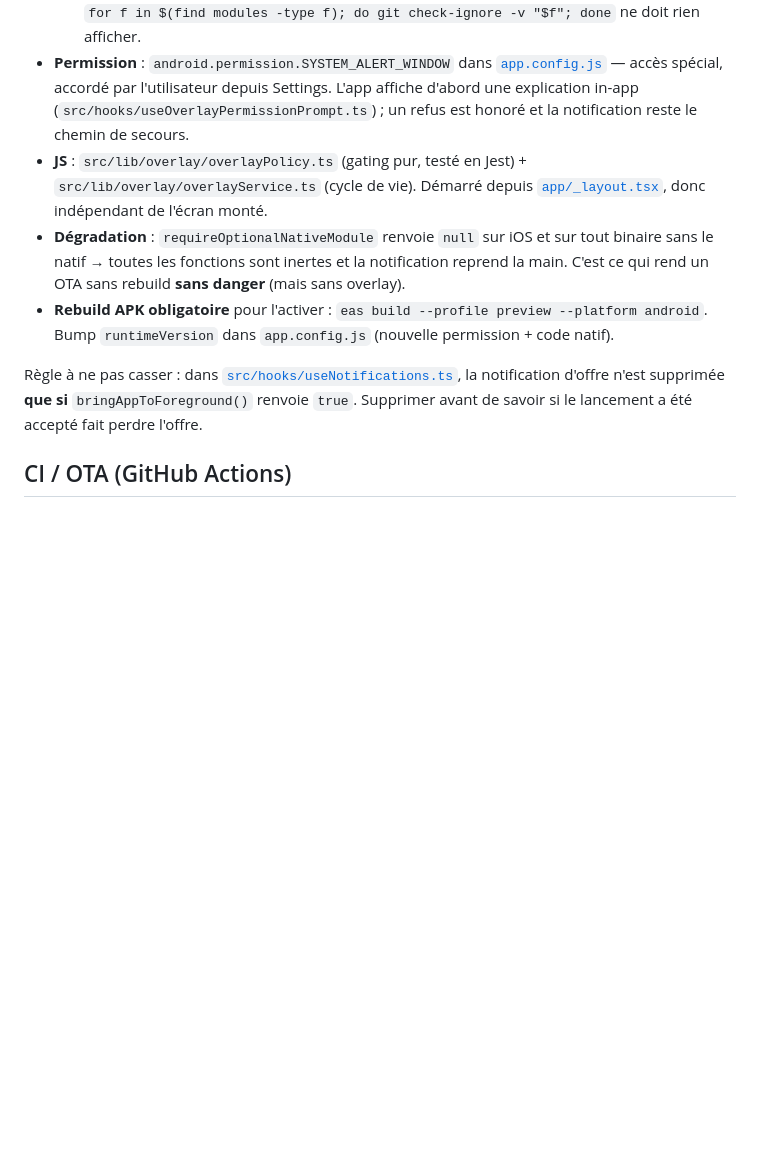
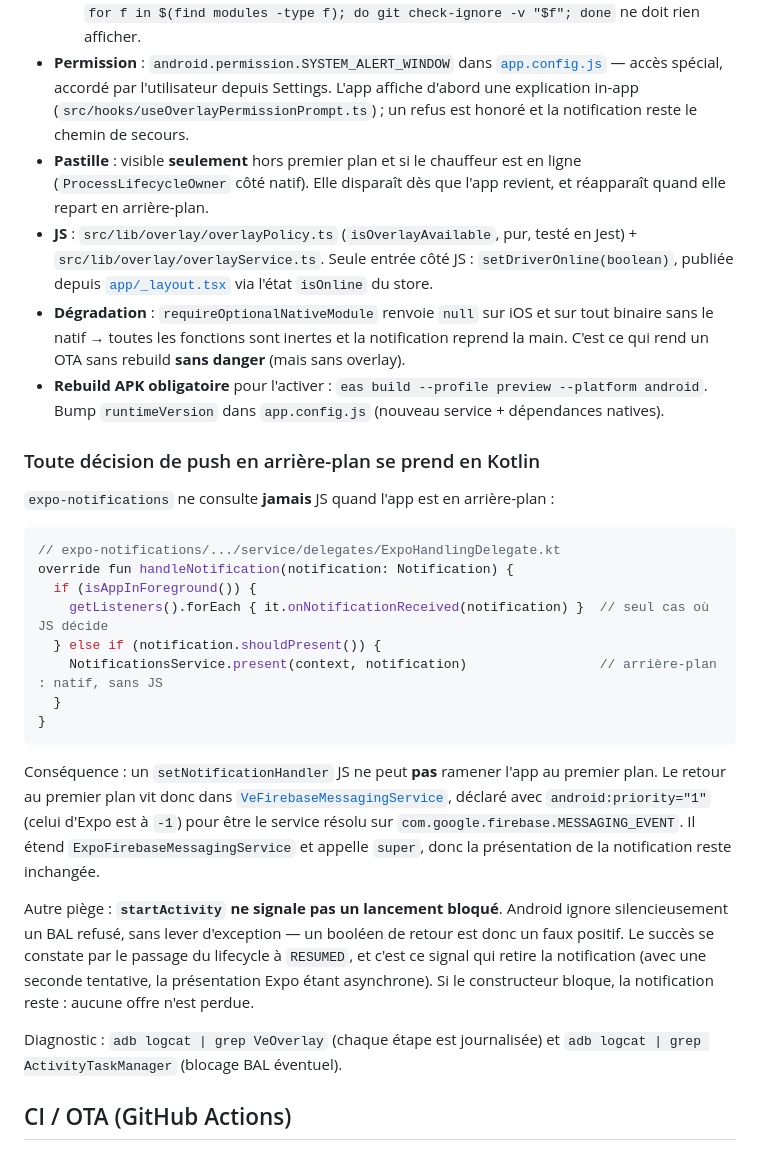
Before and after one commit to Jawjaww/vector-elegans-driver, a Markdown page: AGENTS.md, the part around the change. GitHub-like rendering; blank space fills up the shorter version.

Commit message:
docs(expo): record the native overlay push rule
Replaces the previous rule, which was wrong: it assumed the JS notification
handler runs in the background and that startActivity reports a blocked launch.
Neither holds. Documents where the decision now lives, the priority override,
and the logcat commands that make an OEM block visible.

````diff
--- a/AGENTS.md
+++ b/AGENTS.md
@@ -87,11 +87,31 @@ But : amener l'app au premier plan avec la course **sans passer par la notificat
 - **Module natif local** : `modules/ve-overlay/` (Kotlin + `expo-module.config.json`), autolinké depuis `./modules` (défaut Expo). `android/` et `ios/` restent gitignorés : on committe la **source** du module, jamais le projet généré.
   - ⚠️ Les motifs du [`.gitignore`](.gitignore) sont **ancrés à la racine** (`/android/`, `/ios/`) pour cette raison : un `android/` non ancré matche aussi `modules/*/android/` et supprimerait silencieusement le Kotlin de tout module local du commit. Vérifier après ajout d'un module : `for f in $(find modules -type f); do git check-ignore -v "$f"; done` ne doit rien afficher.
 - **Permission** : `android.permission.SYSTEM_ALERT_WINDOW` dans [`app.config.js`](app.config.js) — accès spécial, accordé par l'utilisateur depuis Settings. L'app affiche d'abord une explication in-app (`src/hooks/useOverlayPermissionPrompt.ts`) ; un refus est honoré et la notification reste le chemin de secours.
-- **JS** : `src/lib/overlay/overlayPolicy.ts` (gating pur, testé en Jest) + `src/lib/overlay/overlayService.ts` (cycle de vie). Démarré depuis [`app/_layout.tsx`](app/_layout.tsx), donc indépendant de l'écran monté.
+- **Pastille** : visible **seulement** hors premier plan et si le chauffeur est en ligne (`ProcessLifecycleOwner` côté natif). Elle disparaît dès que l'app revient, et réapparaît quand elle repart en arrière-plan.
+- **JS** : `src/lib/overlay/overlayPolicy.ts` (`isOverlayAvailable`, pur, testé en Jest) + `src/lib/overlay/overlayService.ts`. Seule entrée côté JS : `setDriverOnline(boolean)`, publiée depuis [`app/_layout.tsx`](app/_layout.tsx) via l'état `isOnline` du store.
 - **Dégradation** : `requireOptionalNativeModule` renvoie `null` sur iOS et sur tout binaire sans le natif → toutes les fonctions sont inertes et la notification reprend la main. C'est ce qui rend un OTA sans rebuild **sans danger** (mais sans overlay).
-- **Rebuild APK obligatoire** pour l'activer : `eas build --profile preview --platform android`. Bump `runtimeVersion` dans `app.config.js` (nouvelle permission + code natif).
+- **Rebuild APK obligatoire** pour l'activer : `eas build --profile preview --platform android`. Bump `runtimeVersion` dans `app.config.js` (nouveau service + dépendances natives).
 
-Règle à ne pas casser : dans [`src/hooks/useNotifications.ts`](src/hooks/useNotifications.ts), la notification d'offre n'est supprimée **que si** `bringAppToForeground()` renvoie `true`. Supprimer avant de savoir si le lancement a été accepté fait perdre l'offre.
+### Toute décision de push en arrière-plan se prend en Kotlin
+
+`expo-notifications` ne consulte **jamais** JS quand l'app est en arrière-plan :
+
+```kotlin
+// expo-notifications/.../service/delegates/ExpoHandlingDelegate.kt
+override fun handleNotification(notification: Notification) {
+  if (isAppInForeground()) {
+    getListeners().forEach { it.onNotificationReceived(notification) }  // seul cas où JS décide
+  } else if (notification.shouldPresent()) {
+    NotificationsService.present(context, notification)                 // arrière-plan : natif, sans JS
+  }
+}
+```
+
+Conséquence : un `setNotificationHandler` JS ne peut **pas** ramener l'app au premier plan. Le retour au premier plan vit donc dans [`VeFirebaseMessagingService`](modules/ve-overlay/android/src/main/java/expo/modules/veoverlay/VeFirebaseMessagingService.kt), déclaré avec `android:priority="1"` (celui d'Expo est à `-1`) pour être le service résolu sur `com.google.firebase.MESSAGING_EVENT`. Il étend `ExpoFirebaseMessagingService` et appelle `super`, donc la présentation de la notification reste inchangée.
+
+Autre piège : **`startActivity` ne signale pas un lancement bloqué**. Android ignore silencieusement un BAL refusé, sans lever d'exception — un booléen de retour est donc un faux positif. Le succès se constate par le passage du lifecycle à `RESUMED`, et c'est ce signal qui retire la notification (avec une seconde tentative, la présentation Expo étant asynchrone). Si le constructeur bloque, la notification reste : aucune offre n'est perdue.
+
+Diagnostic : `adb logcat | grep VeOverlay` (chaque étape est journalisée) et `adb logcat | grep ActivityTaskManager` (blocage BAL éventuel).
 
 ## CI / OTA (GitHub Actions)
 
````
